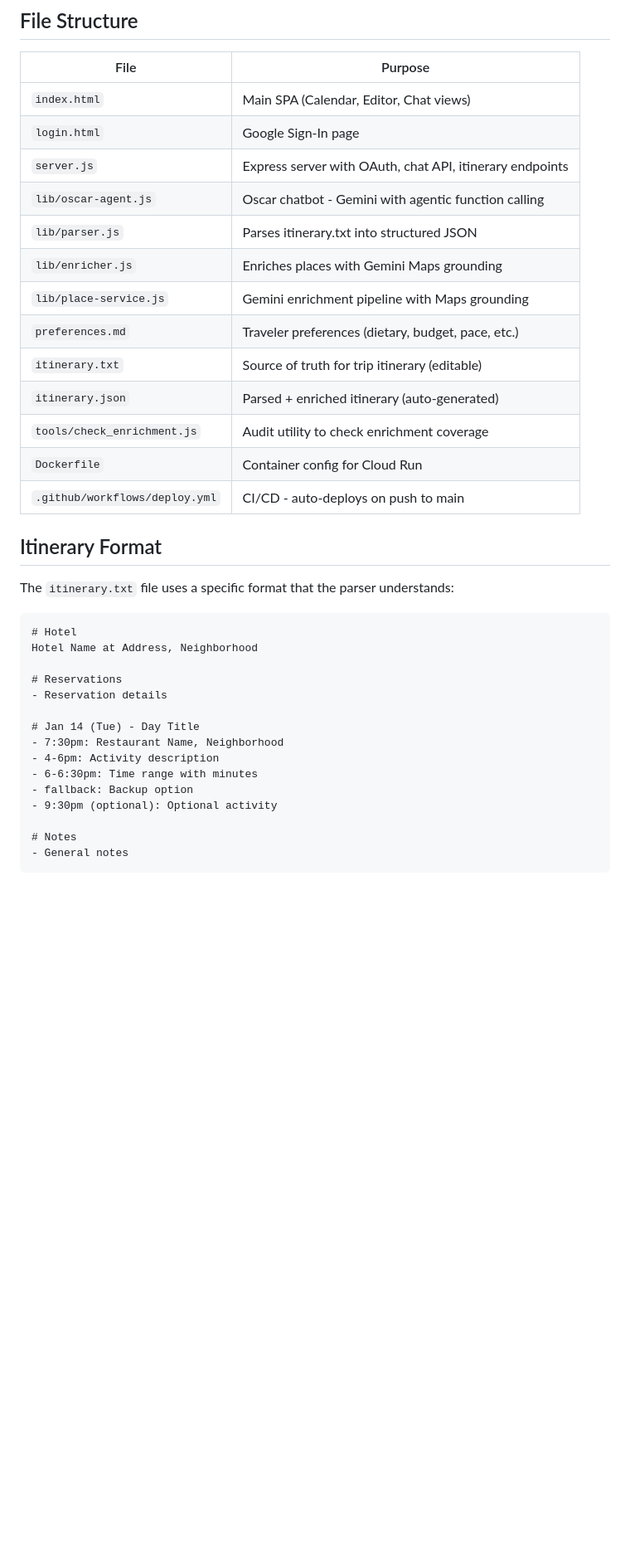
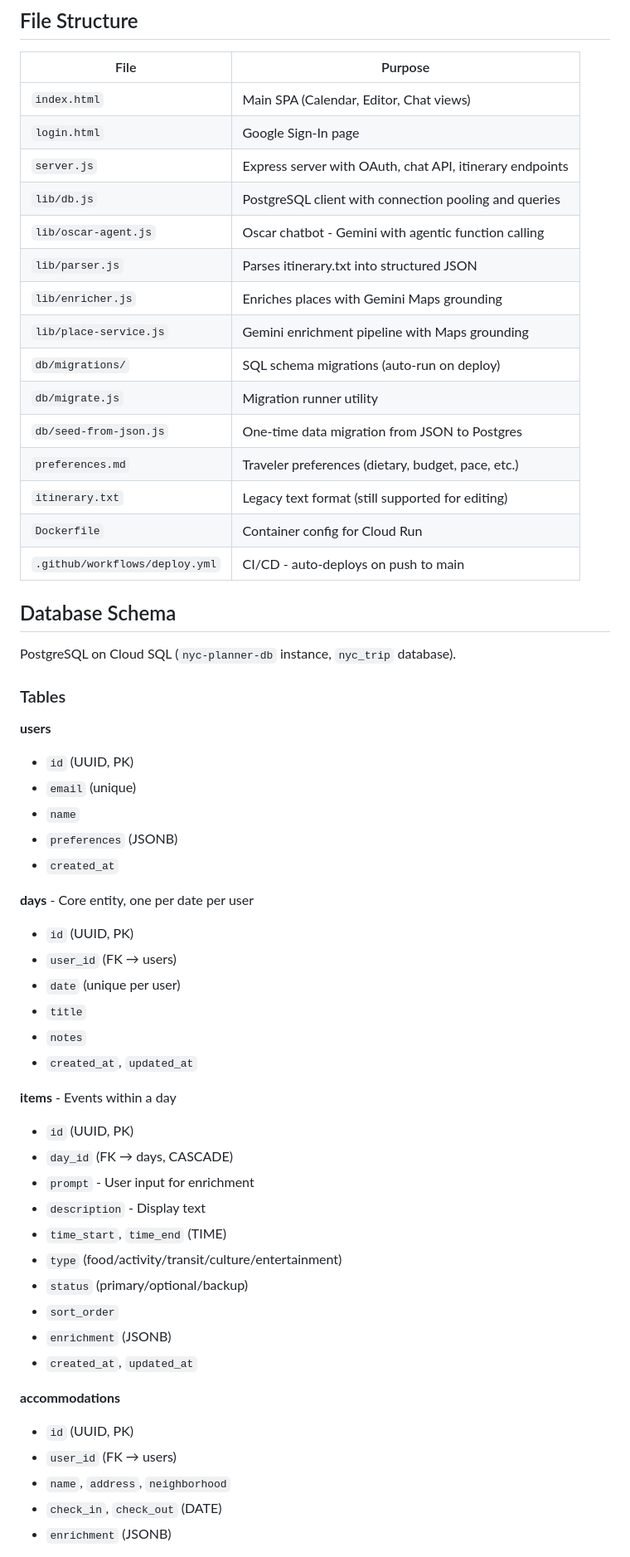
Before and after one commit to ge0rgeself/USA2026, a Markdown page: CLAUDE.md, the part around one of its changes. Shown at 83% size. Drawn GitHub-style; blank space fills up the shorter version.

Commit message:
docs: update CLAUDE.md and design doc for PostgreSQL migration

````diff
--- a/CLAUDE.md
+++ b/CLAUDE.md
@@ -21,34 +24,56 @@ NYC trip planner for January 14-18, 2025. Features:
 | `index.html` | Main SPA (Calendar, Editor, Chat views) |
 | `login.html` | Google Sign-In page |
 | `server.js` | Express server with OAuth, chat API, itinerary endpoints |
+| `lib/db.js` | PostgreSQL client with connection pooling and queries |
 | `lib/oscar-agent.js` | Oscar chatbot - Gemini with agentic function calling |
 | `lib/parser.js` | Parses itinerary.txt into structured JSON |
 | `lib/enricher.js` | Enriches places with Gemini Maps grounding |
 | `lib/place-service.js` | Gemini enrichment pipeline with Maps grounding |
+| `db/migrations/` | SQL schema migrations (auto-run on deploy) |
+| `db/migrate.js` | Migration runner utility |
+| `db/seed-from-json.js` | One-time data migration from JSON to Postgres |
 | `preferences.md` | Traveler preferences (dietary, budget, pace, etc.) |
-| `itinerary.txt` | Source of truth for trip itinerary (editable) |
-| `itinerary.json` | Parsed + enriched itinerary (auto-generated) |
-| `tools/check_enrichment.js` | Audit utility to check enrichment coverage |
+| `itinerary.txt` | Legacy text format (still supported for editing) |
 | `Dockerfile` | Container config for Cloud Run |
 | `.github/workflows/deploy.yml` | CI/CD - auto-deploys on push to main |
 
-## Itinerary Format
+## Database Schema
 
-The `itinerary.txt` file uses a specific format that the parser understands:
+PostgreSQL on Cloud SQL (`nyc-planner-db` instance, `nyc_trip` database).
 
-```
-# Hotel
-Hotel Name at Address, Neighborhood
+### Tables
 
-# Reservations
-- Reservation details
+**users**
+- `id` (UUID, PK)
+- `email` (unique)
+- `name`
+- `preferences` (JSONB)
+- `created_at`
 
-# Jan 14 (Tue) - Day Title
-- 7:30pm: Restaurant Name, Neighborhood
-- 4-6pm: Activity description
-- 6-6:30pm: Time range with minutes
-- fallback: Backup option
-- 9:30pm (optional): Optional activity
+**days** - Core entity, one per date per user
+- `id` (UUID, PK)
+- `user_id` (FK → users)
+- `date` (unique per user)
+- `title`
+- `notes`
+- `created_at`, `updated_at`
 
-# Notes
-- General notes
+**items** - Events within a day
+- `id` (UUID, PK)
+- `day_id` (FK → days, CASCADE)
+- `prompt` - User input for enrichment
+- `description` - Display text
+- `time_start`, `time_end` (TIME)
+- `type` (food/activity/transit/culture/entertainment)
+- `status` (primary/optional/backup)
+- `sort_order`
+- `enrichment` (JSONB)
+- `created_at`, `updated_at`
+
+**accommodations**
+- `id` (UUID, PK)
+- `user_id` (FK → users)
+- `name`, `address`, `neighborhood`
+- `check_in`, `check_out` (DATE)
+- `enrichment` (JSONB)
+
````
Also changed, not shown: other parts of CLAUDE.md (+113 -83 lines), docs/plans/2025-01-13-postgres-data-model-design.md (+2 -0 lines).
